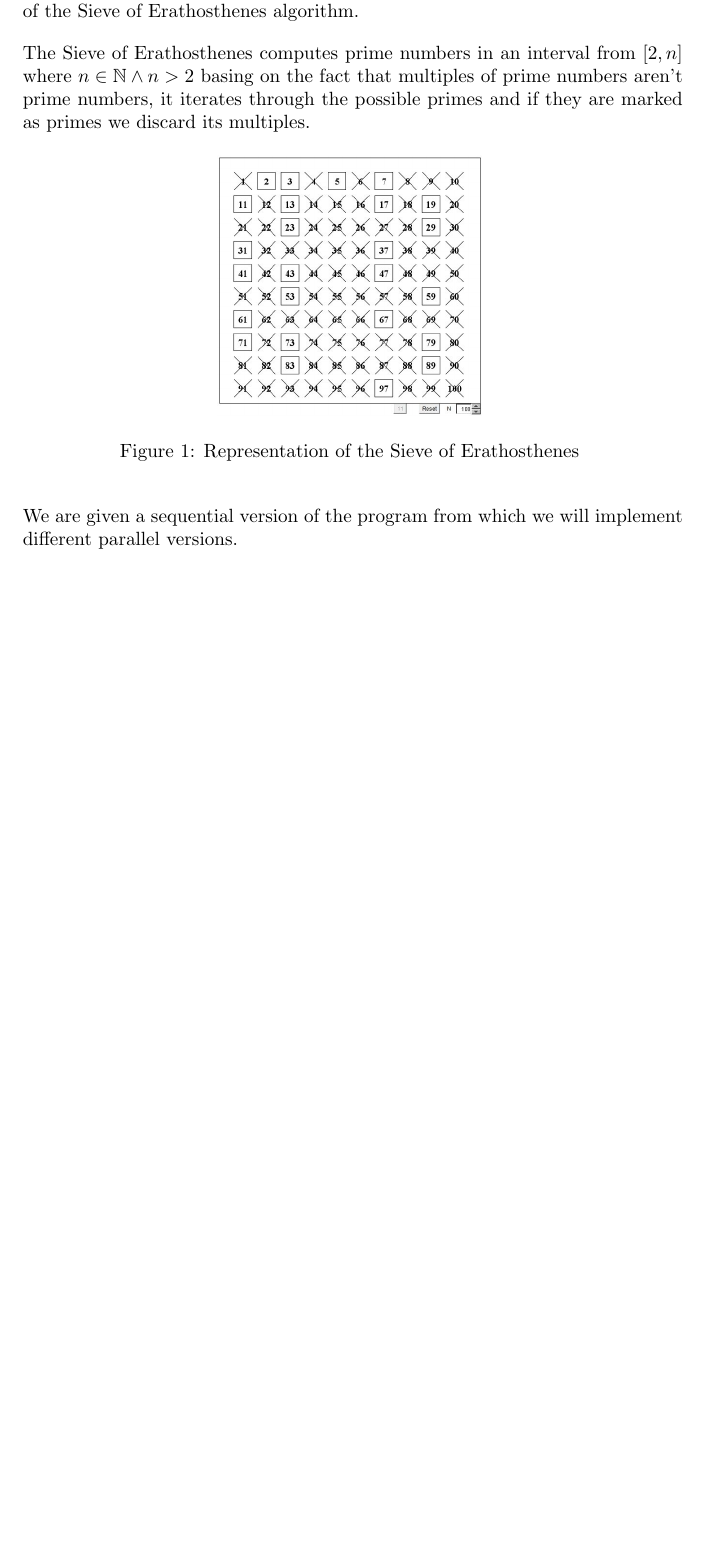
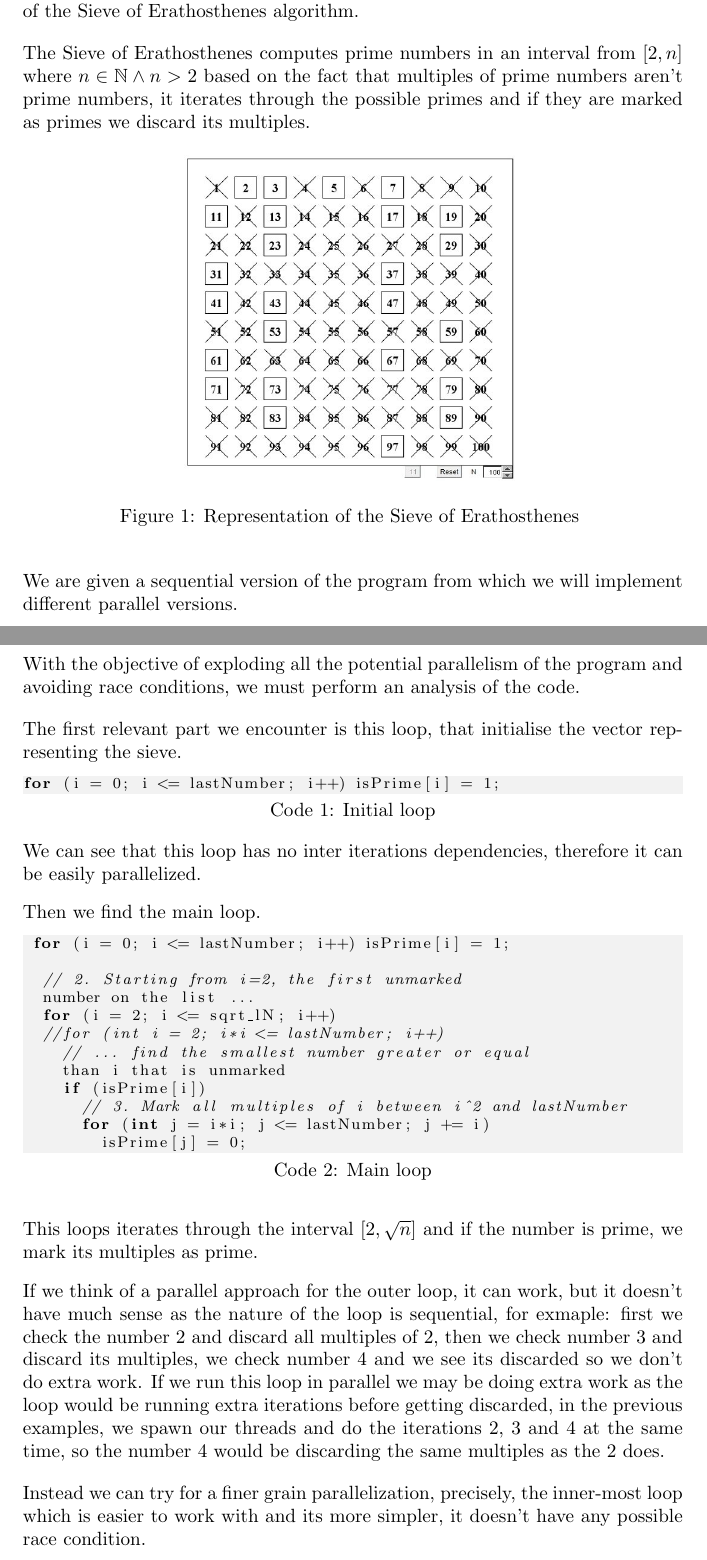
Before and after one commit to gnuille/PAP, a LaTeX document (lab1/latex/main.tex, which reads lab1/latex/deps.tex, lab1/latex/introduction.tex): part of page 3 of 4 before the commit and two parts of pages 3 and 4 of 6 after it, the two joined at a grey line, cut so that both start at the same text, the shorter picture padded with empty space. Compiled offline with pdfLaTeX.

Commit message:
Updates from Overleaf

```diff
--- /dev/null
+++ b/lab1/latex/deps.tex
@@ -0,0 +1,34 @@
+\section{Dependency analysis}
+With the objective of exploding all the potential parallelism of the program and avoiding race conditions, we must perform an analysis of the code.
+
+\justify
+The first relevant part we encounter is this loop, that initialise the vector representing the sieve.
+\begin{lstlisting}[caption={Initial loop}, captionpos=b]
+for (i = 0; i <= lastNumber; i++) isPrime[i] = 1;
+\end{lstlisting}
+We can see that this loop has no inter iterations dependencies, therefore it can be easily parallelized.
+\justify
+Then we find the main loop.
+\begin{lstlisting}[caption={Main loop}, captionpos=b]
+ for (i = 0; i <= lastNumber; i++) isPrime[i] = 1;
+
+  // 2. Starting from i=2, the first unmarked
+  number on the list ...
+  for (i = 2; i <= sqrt_lN; i++)
+  //for (int i = 2; i*i <= lastNumber; i++)
+    // ... find the smallest number greater or equal
+    than i that is unmarked
+    if (isPrime[i])
+      // 3. Mark all multiples of i between i^2 and lastNumber
+      for (int j = i*i; j <= lastNumber; j += i)
+        isPrime[j] = 0;
+\end{lstlisting}
+
+\justify
+This loops iterates through the interval $[2,\sqrt{n}]$ and if the number is prime, we mark its multiples as prime.
+\justify
+If we think of a parallel approach for the outer loop, it can work, but it doesn't have much sense as the nature of the loop is sequential, for exmaple: first we check the number 2 and discard all multiples of 2, then we check number 3 and discard its multiples, we check number 4 and we see its discarded so we don't do extra work. If we run this loop in parallel we may be doing extra work as the loop would be running extra iterations before getting discarded, in the previous examples, we spawn our threads and do the iterations 2, 3 and 4 at the same time, so the number 4 would be discarding the same multiples as the 2 does.
+
+\justify
+Instead we can try for a finer grain parallelization, precisely, the inner-most loop which is easier to work with and its more simpler, it doesn't have any possible race condition.
+\clearpage
--- a/lab1/latex/introduction.tex
+++ b/lab1/latex/introduction.tex
@@ -4,11 +4,11 @@
 In this laboratory assignment we will be taking a look at \omp parallelization of the \sieve algorithm.
 
  \justify
-The \sieve computes prime numbers in an interval from $[2,n]$ where $n\in \mathbb{N} \wedge n > 2$ basing on the fact that multiples of prime numbers aren't prime numbers, it iterates through the possible primes and if they are marked as primes we discard its multiples.
+The \sieve computes prime numbers in an interval from $[2,n]$ where $n\in \mathbb{N} \wedge n > 2$ based on the fact that multiples of prime numbers aren't prime numbers, it iterates through the possible primes and if they are marked as primes we discard its multiples.
 
 \begin{figure}[h!]
     \centering
-    \includegraphics[width=0.40\textwidth]{sieve.jpg}
+    \includegraphics[width=0.50\textwidth]{sieve.jpg}
     \caption{Representation of the \sieve}
     \label{fig:tareador}
 \end{figure}
--- a/lab1/latex/main.tex
+++ b/lab1/latex/main.tex
@@ -16,6 +16,7 @@
 \usepackage{amsmath}
 \usepackage{csvsimple}
 \usepackage{definitions}
+\renewcommand{\lstlistingname}{Code}
 \lstset { %
     language=C,
     backgroundcolor=\color{black!5}, % set backgroundcolor
```
Also changed, not shown: lab1/latex/parstrategies.tex (+0 -4 lines), lab1/latex/deps.tex (6 more changed lines), lab1/latex/main.tex (4 more changed lines).
